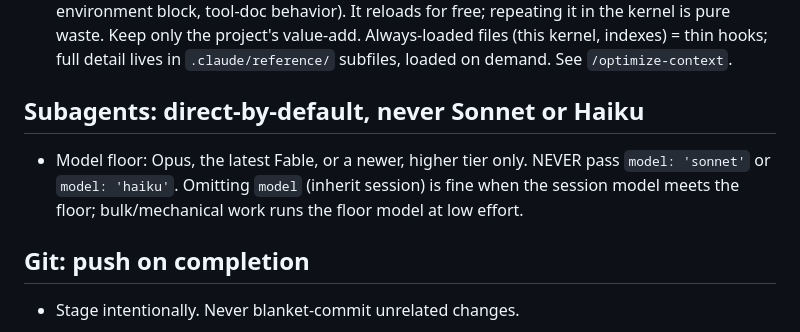
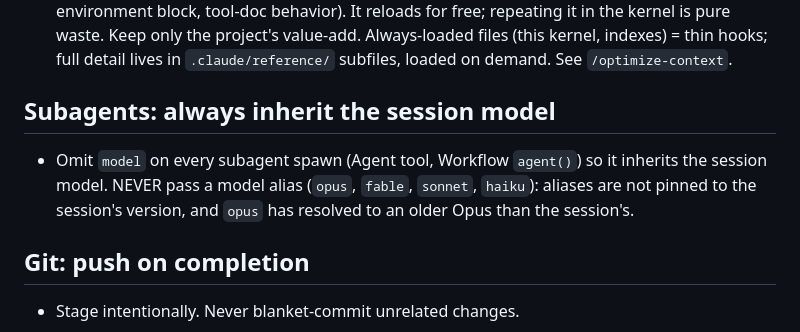
Before and after one commit to ryanportfolio/SafeAI.Watch, a Markdown page: CLAUDE.md, the part around the change. Rendered like a GitHub page.

Commit message:
Make subagents always inherit the session model
Passing a model alias such as `opus` is not pinned to the session's
version: a subagent spawned with `model: 'opus'` ran an older Opus than
the session. Subagents now omit `model` and inherit the session model.

Co-Authored-By: Claude Opus 5.5 (1M context) <noreply@anthropic.com>

```diff
--- a/CLAUDE.md
+++ b/CLAUDE.md
@@ -49,9 +49,9 @@ Defaults until configured:
 - Restraint is a feature. New kernel rules, skills, and reference entries must earn their place. Prefer pruning stale content over accreting. More ≠ better. Complex ≠ complexity.
 - Don't restate what the harness already injects every turn (the available-skills list, the environment block, tool-doc behavior). It reloads for free; repeating it in the kernel is pure waste. Keep only the project's value-add. Always-loaded files (this kernel, indexes) = thin hooks; full detail lives in `.claude/reference/` subfiles, loaded on demand. See `/optimize-context`.
 
-## Subagents: direct-by-default, never Sonnet or Haiku
+## Subagents: always inherit the session model
 
-- Model floor: Opus, the latest Fable, or a newer, higher tier only. NEVER pass `model: 'sonnet'` or `model: 'haiku'`. Omitting `model` (inherit session) is fine when the session model meets the floor; bulk/mechanical work runs the floor model at low effort.
+- Omit `model` on every subagent spawn (Agent tool, Workflow `agent()`) so it inherits the session model. NEVER pass a model alias (`opus`, `fable`, `sonnet`, `haiku`): aliases are not pinned to the session's version, and `opus` has resolved to an older Opus than the session's.
 
 ## Git: push on completion
 
```
